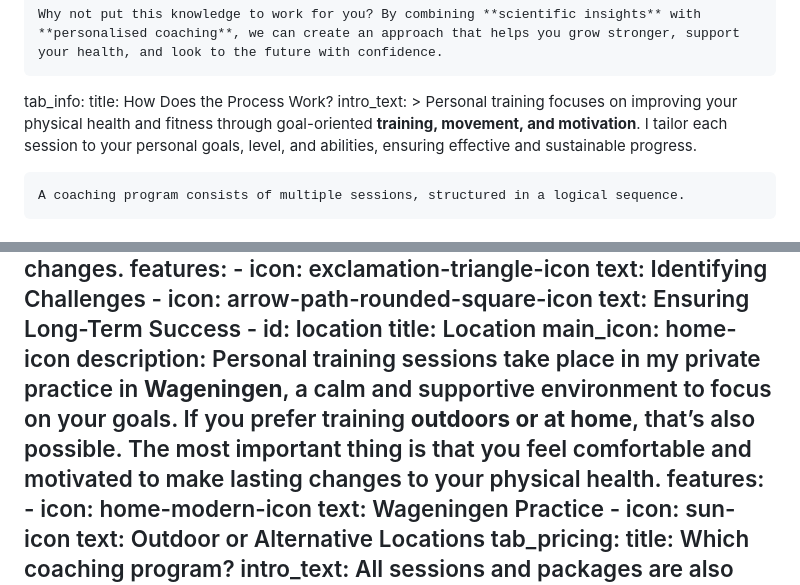
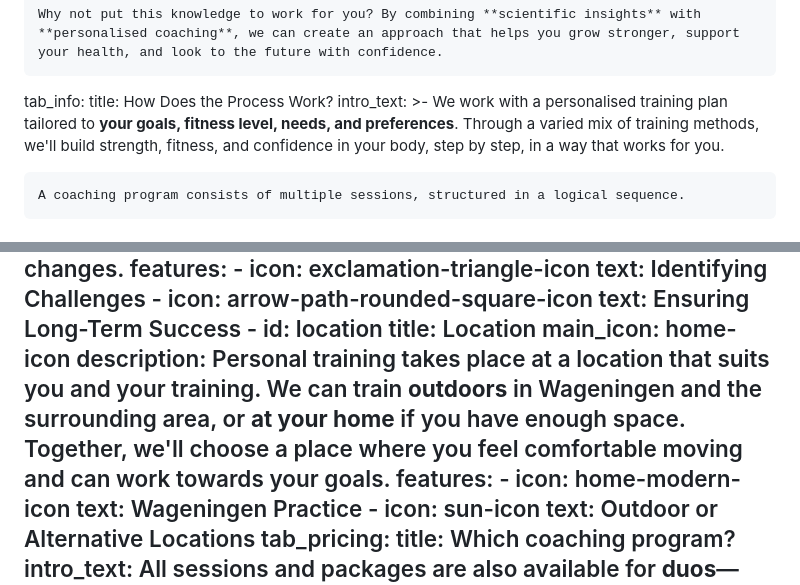
Before and after one commit to szpeti00/joyfeli-website, a Markdown page: src/en/personal-training.md, 2 parts joined by grey strips. Drawn GitHub-style.

Commit message:
Update English Pages “personal_training_en” - Feli Aarsman <feli.aarsman@gmail.com> via DecapBridge

```diff
--- a/src/en/personal-training.md
+++ b/src/en/personal-training.md
@@ -46,11 +46,11 @@ tab_intro:
     Why not put this knowledge to work for you? By combining **scientific insights** with **personalised coaching**, we can create an approach that helps you grow stronger, support your health, and look to the future with confidence.
 tab_info:
   title: How Does the Process Work?
-  intro_text: >
-    Personal training focuses on improving your physical health and fitness
-    through goal-oriented **training, movement, and motivation**. I tailor each
-    session to your personal goals, level, and abilities, ensuring effective and
-    sustainable progress.
+  intro_text: >-
+    We work with a personalised training plan tailored to **your goals, fitness
+    level, needs, and preferences**. Through a varied mix of training methods,
+    we'll build strength, fitness, and confidence in your body, step by step, in
+    a way that works for you.
 
 
     A coaching program consists of multiple sessions, structured in a logical sequence.
@@ -127,11 +127,11 @@ tab_info:
     - id: location
       title: Location
       main_icon: home-icon
-      description: Personal training sessions take place in my private practice in
-        **Wageningen**, a calm and supportive environment to focus on your
-        goals. If you prefer training **outdoors or at home**, that’s also
-        possible. The most important thing is that you feel comfortable and
-        motivated to make lasting changes to your physical health.
+      description: Personal training takes place at a location that suits you and your
+        training. We can train **outdoors** in Wageningen and the surrounding
+        area, or **at your home** if you have enough space. Together, we'll
+        choose a place where you feel comfortable moving and can work towards
+        your goals.
       features:
         - icon: home-modern-icon
           text: Wageningen Practice
```
